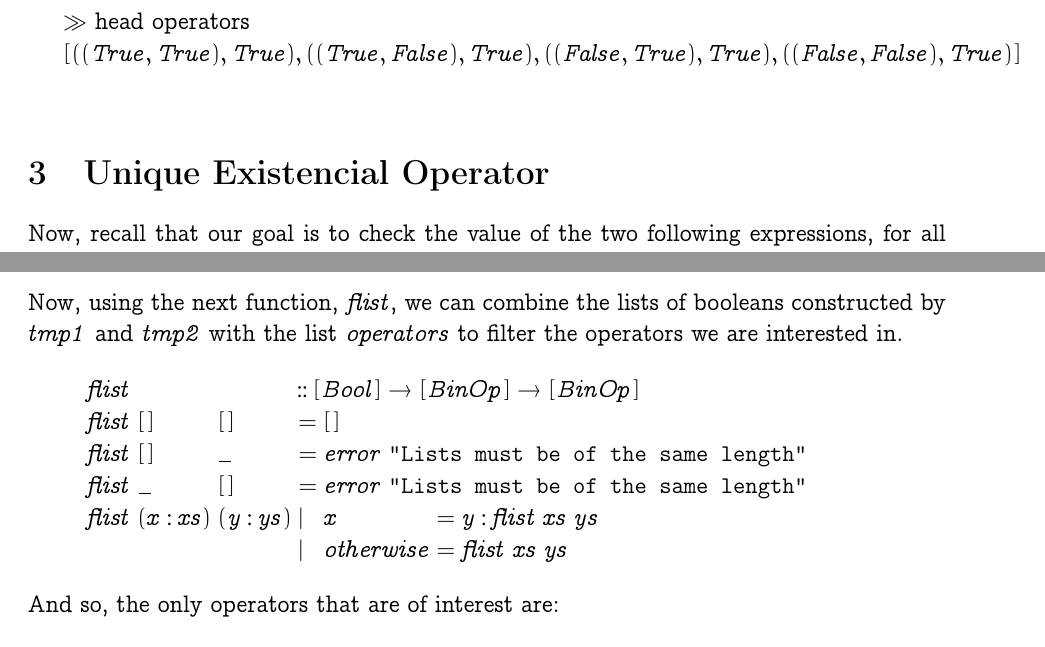
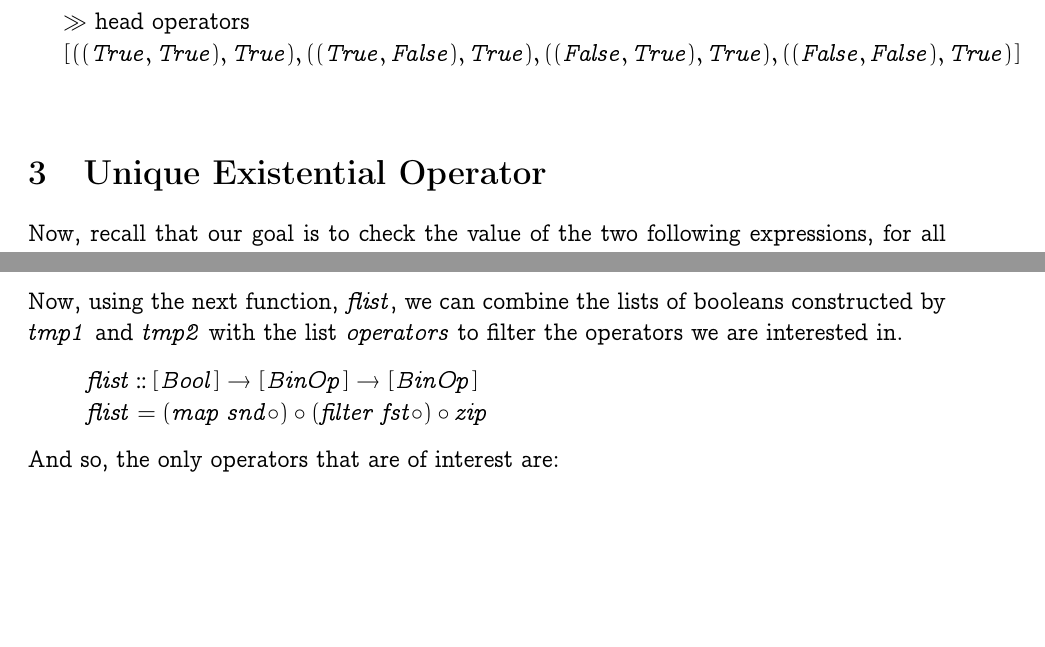
Before and after one commit to jff/ueq-binary-op, a LaTeX paper (ueq-binary-op.tex): two parts of pages 2 and 4 of 5, joined at a grey line, cut so that both start at the same text, the shorter picture padded with empty space. Compiled offline with pdfLaTeX.

Commit message:
Fixed a typo and rewrote the function flist.

```diff
--- a/ueq-binary-op.tex
+++ b/ueq-binary-op.tex
@@ -83,7 +83,7 @@
 \visiblecomments
 
 \newlength{\blanklineskip}
-\setlength{\blanklineskip}{0.66084ex}
+\setlength{\blanklineskip}{1mm}
 
 \newcommand{\hsindent}[1]{\quad}% default is fixed indentation
 \let\hspre\empty
@@ -396,7 +396,7 @@ The first element returned by \ensuremath{\Varid{operators}} is the binary opera
 \indent\ensuremath{[\mskip1.5mu ((\Conid{True},\Conid{True}),\Conid{True}),((\Conid{True},\Conid{False}),\Conid{True}),((\Conid{False},\Conid{True}),\Conid{True}),((\Conid{False},\Conid{False}),\Conid{True})\mskip1.5mu]}
 \medskip
 
-\section{Unique Existencial Operator}
+\section{Unique Existential Operator}
 Now, recall that our goal is to check the value of the two following expressions, for all
 booleans $a$, $b$, and $c$, and for all boolean binary operators $\oplus$:
 
@@ -536,42 +536,13 @@ by \ensuremath{\Varid{tmp1}} and \ensuremath{\Varid{tmp2}} with the list \ensure
 \begin{hscode}\SaveRestoreHook
 \column{B}{@{}>{\hspre}l<{\hspost}@{}}%
 \column{3}{@{}>{\hspre}l<{\hspost}@{}}%
-\column{17}{@{}>{\hspre}l<{\hspost}@{}}%
-\column{25}{@{}>{\hspre}l<{\hspost}@{}}%
-\column{28}{@{}>{\hspre}l<{\hspost}@{}}%
-\column{39}{@{}>{\hspre}c<{\hspost}@{}}%
-\column{39E}{@{}l@{}}%
-\column{42}{@{}>{\hspre}l<{\hspost}@{}}%
+\column{10}{@{}>{\hspre}l<{\hspost}@{}}%
 \column{E}{@{}>{\hspre}l<{\hspost}@{}}%
-\>[3]{}\Varid{flist}{}\<[25]%
-\>[25]{}\mathbin{::}[\mskip1.5mu \Conid{Bool}\mskip1.5mu]\to [\mskip1.5mu \Conid{BinOp}\mskip1.5mu]\to [\mskip1.5mu \Conid{BinOp}\mskip1.5mu]{}\<[E]%
+\>[3]{}\Varid{flist}{}\<[10]%
+\>[10]{}\mathbin{::}[\mskip1.5mu \Conid{Bool}\mskip1.5mu]\to [\mskip1.5mu \Conid{BinOp}\mskip1.5mu]\to [\mskip1.5mu \Conid{BinOp}\mskip1.5mu]{}\<[E]%
 \\
-\>[3]{}\Varid{flist}\;[\mskip1.5mu \mskip1.5mu]\;{}\<[17]%
-\>[17]{}[\mskip1.5mu \mskip1.5mu]{}\<[25]%
-\>[25]{}\mathrel{=}{}\<[28]%
-\>[28]{}[\mskip1.5mu \mskip1.5mu]{}\<[E]%
-\\
-\>[3]{}\Varid{flist}\;[\mskip1.5mu \mskip1.5mu]\;{}\<[17]%
-\>[17]{}\anonymous {}\<[25]%
-\>[25]{}\mathrel{=}{}\<[28]%
-\>[28]{}\Varid{error}\;\text{\tt \char34 Lists~must~be~of~the~same~length\char34}{}\<[E]%
-\\
-\>[3]{}\Varid{flist}\;\anonymous \;{}\<[17]%
-\>[17]{}[\mskip1.5mu \mskip1.5mu]{}\<[25]%
-\>[25]{}\mathrel{=}{}\<[28]%
-\>[28]{}\Varid{error}\;\text{\tt \char34 Lists~must~be~of~the~same~length\char34}{}\<[E]%
-\\
-\>[3]{}\Varid{flist}\;(\Varid{x}\mathbin{:}\Varid{xs})\;{}\<[17]%
-\>[17]{}(\Varid{y}\mathbin{:}\Varid{ys}){}\<[25]%
-\>[25]{}\mid {}\<[28]%
-\>[28]{}\Varid{x}{}\<[39]%
-\>[39]{}\mathrel{=}{}\<[39E]%
-\>[42]{}\Varid{y}\mathbin{:}\Varid{flist}\;\Varid{xs}\;\Varid{ys}{}\<[E]%
-\\
-\>[25]{}\mid {}\<[28]%
-\>[28]{}\Varid{otherwise}{}\<[39]%
-\>[39]{}\mathrel{=}{}\<[39E]%
-\>[42]{}\Varid{flist}\;\Varid{xs}\;\Varid{ys}{}\<[E]%
+\>[3]{}\Varid{flist}{}\<[10]%
+\>[10]{}\mathrel{=}(\Varid{map}\;\Varid{snd}\mathbin{\circ})\mathbin{\circ}(\Varid{filter}\;\Varid{fst}\mathbin{\circ})\mathbin{\circ}\Varid{zip}{}\<[E]%
 \ColumnHook
 \end{hscode}\resethooks
 And so, the only operators that are of interest are:
```
Also changed, not shown: ueq-binary-op.pdf, ueq-binary-op.ps, 1 other file.
